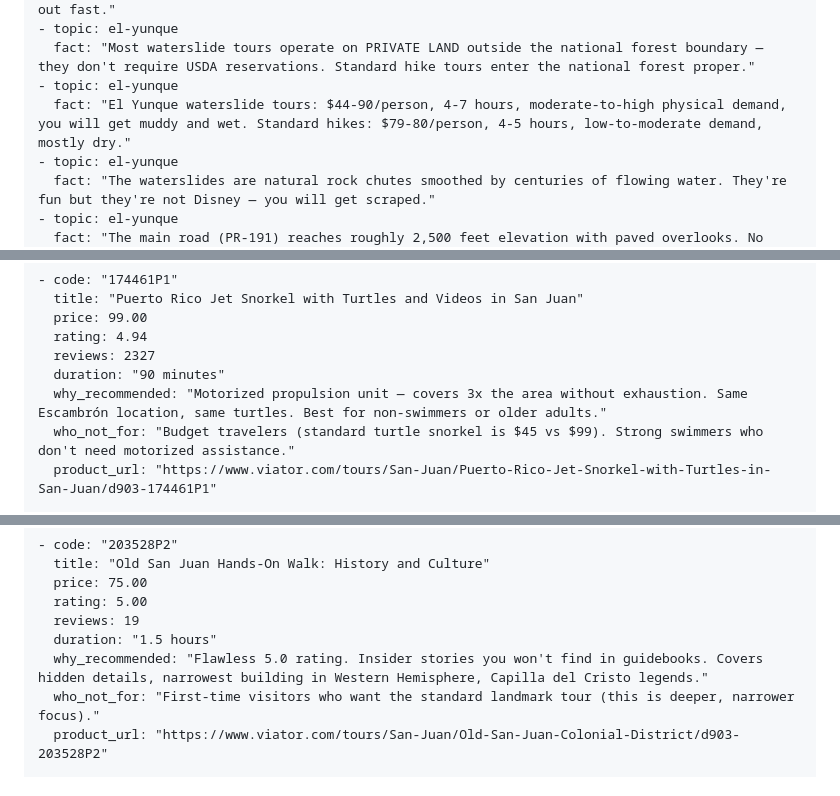
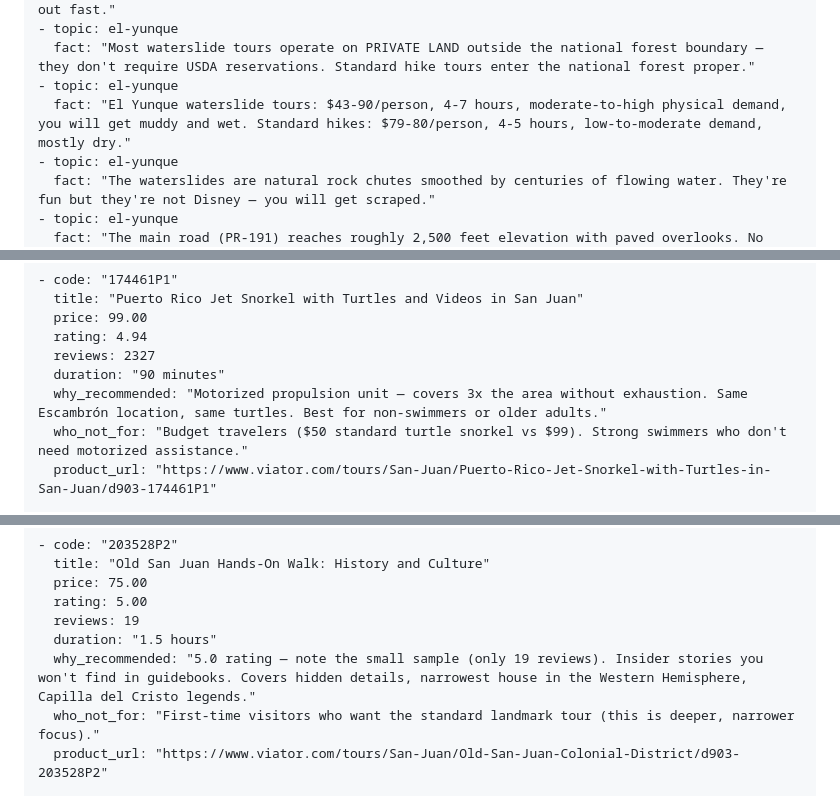
Before and after one commit to saraswatidjamin-beep/san-juan-excursions, a Markdown page: content-bank.md, 3 parts joined by grey strips. Rendered like a GitHub page.

```diff
--- a/content-bank.md
+++ b/content-bank.md
@@ -220,7 +220,7 @@ knowledge:
     - topic: el-yunque
       fact: "Most waterslide tours operate on PRIVATE LAND outside the national forest boundary — they don't require USDA reservations. Standard hike tours enter the national forest proper."
     - topic: el-yunque
-      fact: "El Yunque waterslide tours: $44-90/person, 4-7 hours, moderate-to-high physical demand, you will get muddy and wet. Standard hikes: $79-80/person, 4-5 hours, low-to-moderate demand, mostly dry."
+      fact: "El Yunque waterslide tours: $43-90/person, 4-7 hours, moderate-to-high physical demand, you will get muddy and wet. Standard hikes: $79-80/person, 4-5 hours, low-to-moderate demand, mostly dry."
     - topic: el-yunque
       fact: "The waterslides are natural rock chutes smoothed by centuries of flowing water. They're fun but they're not Disney — you will get scraped."
     - topic: el-yunque
@@ -293,7 +293,7 @@ knowledge:
       reviews: 2327
       duration: "90 minutes"
       why_recommended: "Motorized propulsion unit — covers 3x the area without exhaustion. Same Escambrón location, same turtles. Best for non-swimmers or older adults."
-      who_not_for: "Budget travelers (standard turtle snorkel is $45 vs $99). Strong swimmers who don't need motorized assistance."
+      who_not_for: "Budget travelers ($50 standard turtle snorkel vs $99). Strong swimmers who don't need motorized assistance."
       product_url: "https://www.viator.com/tours/San-Juan/Puerto-Rico-Jet-Snorkel-with-Turtles-in-San-Juan/d903-174461P1"
 
     - code: "486634P7"
@@ -395,7 +395,7 @@ knowledge:
       rating: 5.00
       reviews: 19
       duration: "1.5 hours"
-      why_recommended: "Flawless 5.0 rating. Insider stories you won't find in guidebooks. Covers hidden details, narrowest building in Western Hemisphere, Capilla del Cristo legends."
+      why_recommended: "5.0 rating — note the small sample (only 19 reviews). Insider stories you won't find in guidebooks. Covers hidden details, narrowest house in the Western Hemisphere, Capilla del Cristo legends."
       who_not_for: "First-time visitors who want the standard landmark tour (this is deeper, narrower focus)."
       product_url: "https://www.viator.com/tours/San-Juan/Old-San-Juan-Colonial-District/d903-203528P2"
 
```
Also changed, not shown: other parts of content-bank.md (+6 -6 lines).
